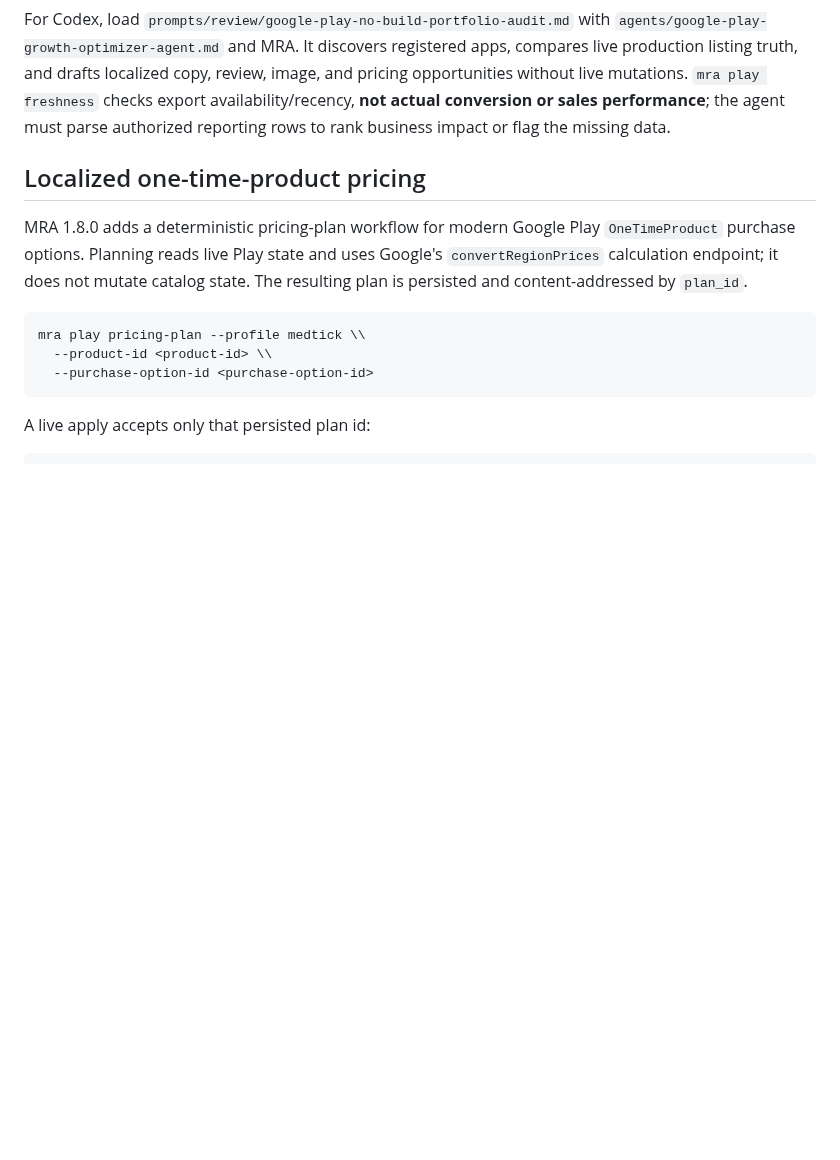
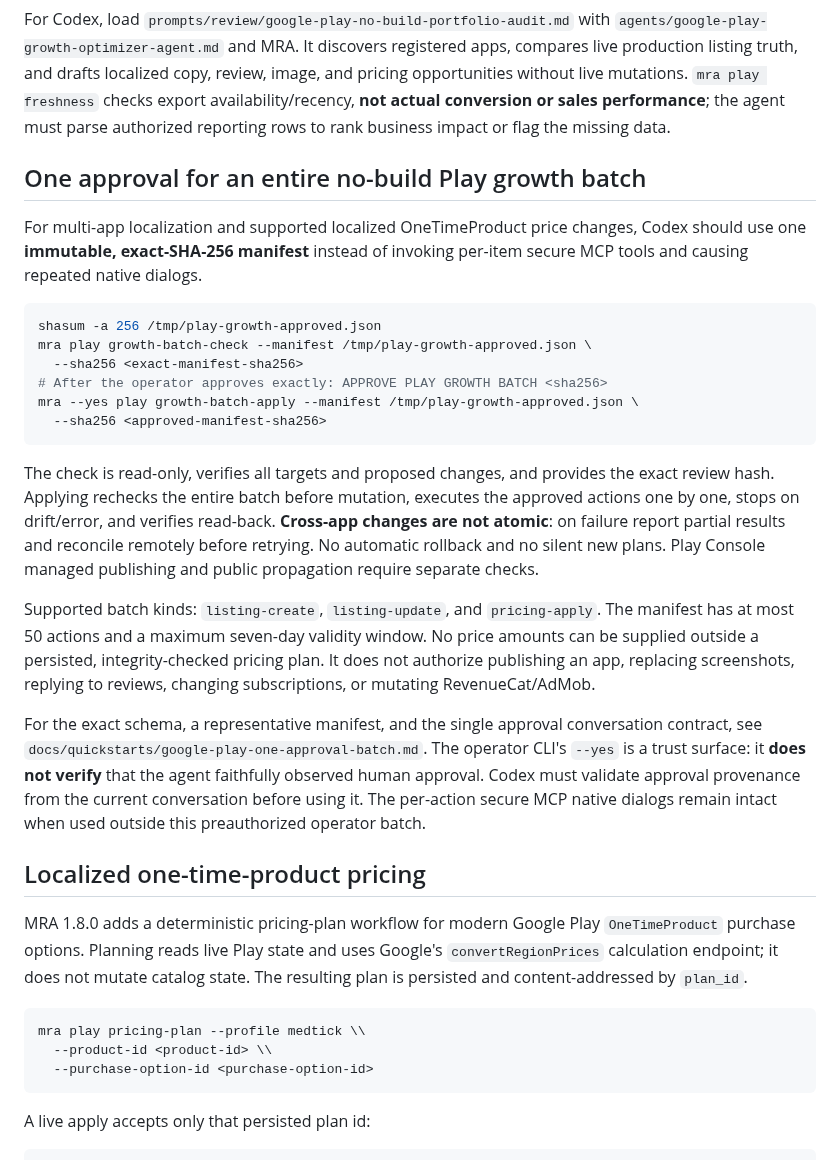
Before and after one commit to Quazmoz/agentdefaults, a Markdown page: tools/mobile-release-automation/README.md, the part around the change. Drawn GitHub-style; blank space fills up the shorter version.

Commit message:
docs: require one exact approval for complete Play growth batch

````diff
--- a/tools/mobile-release-automation/README.md
+++ b/tools/mobile-release-automation/README.md
@@ -511,6 +511,45 @@ copy, review, image, and pricing opportunities without live mutations.
 conversion or sales performance**; the agent must parse authorized reporting
 rows to rank business impact or flag the missing data.
 
+## One approval for an entire no-build Play growth batch
+
+For multi-app localization and supported localized OneTimeProduct price
+changes, Codex should use one **immutable, exact-SHA-256 manifest** instead
+of invoking per-item secure MCP tools and causing repeated native dialogs.
+
+```bash
+shasum -a 256 /tmp/play-growth-approved.json
+mra play growth-batch-check --manifest /tmp/play-growth-approved.json \
+  --sha256 <exact-manifest-sha256>
+# After the operator approves exactly: APPROVE PLAY GROWTH BATCH <sha256>
+mra --yes play growth-batch-apply --manifest /tmp/play-growth-approved.json \
+  --sha256 <approved-manifest-sha256>
+```
+
+The check is read-only, verifies all targets and proposed changes, and
+provides the exact review hash. Applying rechecks the entire batch before
+mutation, executes the approved actions one by one, stops on drift/error,
+and verifies read-back. **Cross-app changes are not atomic**: on failure
+report partial results and reconcile remotely before retrying. No automatic
+rollback and no silent new plans. Play Console managed publishing and
+public propagation require separate checks.
+
+Supported batch kinds: `listing-create`, `listing-update`, and
+`pricing-apply`. The manifest has at most 50 actions and a maximum
+seven-day validity window. No price amounts can be supplied outside a
+persisted, integrity-checked pricing plan. It does not authorize publishing
+an app, replacing screenshots, replying to reviews, changing subscriptions,
+or mutating RevenueCat/AdMob.
+
+For the exact schema, a representative manifest, and the single approval
+conversation contract, see
+`docs/quickstarts/google-play-one-approval-batch.md`.
+The operator CLI's `--yes` is a trust surface: it **does not verify**
+that the agent faithfully observed human approval. Codex must validate
+approval provenance from the current conversation before using it.
+The per-action secure MCP native dialogs remain intact when used outside
+this preauthorized operator batch.
+
 ## Localized one-time-product pricing
 
 MRA 1.8.0 adds a deterministic pricing-plan workflow for modern Google Play `OneTimeProduct` purchase options. Planning reads live Play state and uses Google's `convertRegionPrices` calculation endpoint; it does not mutate catalog state. The resulting plan is persisted and content-addressed by `plan_id`.
````
